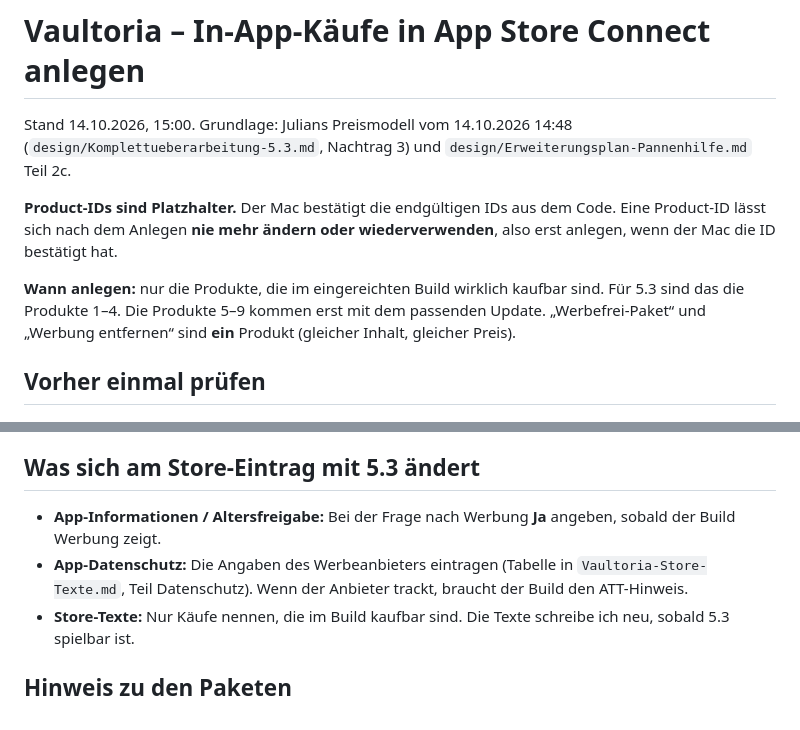
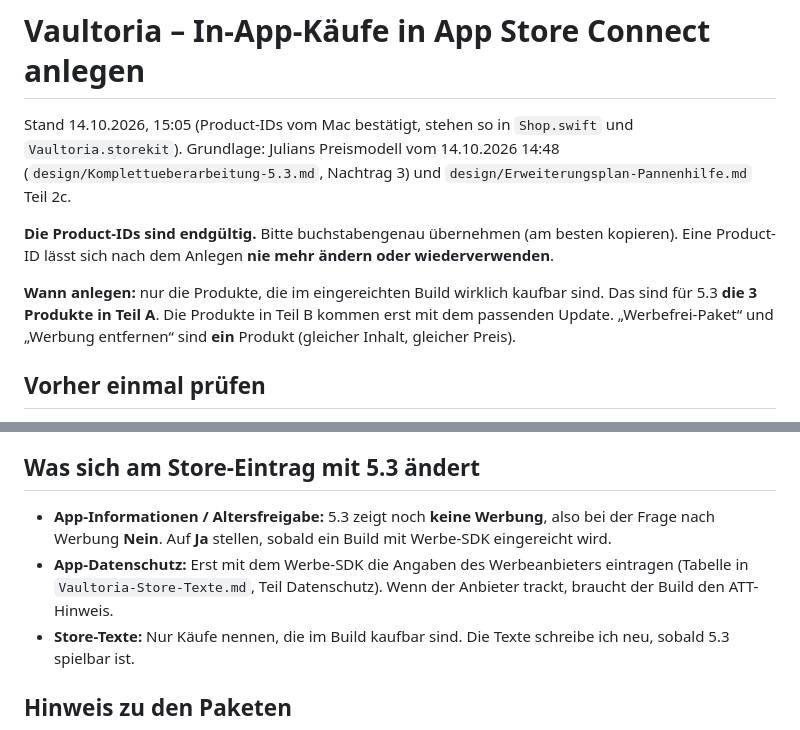
Before and after one commit to kratzerjulian7-cyber/flyx-firmware, a Markdown page: vaultoria-design/AppStoreConnect-InApp-Kaeufe.md, 2 parts joined by grey strips. GitHub-like rendering.

```diff
--- a/vaultoria-design/AppStoreConnect-InApp-Kaeufe.md
+++ b/vaultoria-design/AppStoreConnect-InApp-Kaeufe.md
@@ -1,10 +1,10 @@
 # Vaultoria – In-App-Käufe in App Store Connect anlegen
 
-Stand 14.10.2026, 15:00. Grundlage: Julians Preismodell vom 14.10.2026 14:48 (`design/Komplettueberarbeitung-5.3.md`, Nachtrag 3) und `design/Erweiterungsplan-Pannenhilfe.md` Teil 2c.
+Stand 14.10.2026, 15:05 (Product-IDs vom Mac bestätigt, stehen so in `Shop.swift` und `Vaultoria.storekit`). Grundlage: Julians Preismodell vom 14.10.2026 14:48 (`design/Komplettueberarbeitung-5.3.md`, Nachtrag 3) und `design/Erweiterungsplan-Pannenhilfe.md` Teil 2c.
 
-**Product-IDs sind Platzhalter.** Der Mac bestätigt die endgültigen IDs aus dem Code. Eine Product-ID lässt sich nach dem Anlegen **nie mehr ändern oder wiederverwenden**, also erst anlegen, wenn der Mac die ID bestätigt hat.
+**Die Product-IDs sind endgültig.** Bitte buchstabengenau übernehmen (am besten kopieren). Eine Product-ID lässt sich nach dem Anlegen **nie mehr ändern oder wiederverwenden**.
 
-**Wann anlegen:** nur die Produkte, die im eingereichten Build wirklich kaufbar sind. Für 5.3 sind das die Produkte 1–4. Die Produkte 5–9 kommen erst mit dem passenden Update. „Werbefrei-Paket“ und „Werbung entfernen“ sind **ein** Produkt (gleicher Inhalt, gleicher Preis).
+**Wann anlegen:** nur die Produkte, die im eingereichten Build wirklich kaufbar sind. Das sind für 5.3 **die 3 Produkte in Teil A**. Die Produkte in Teil B kommen erst mit dem passenden Update. „Werbefrei-Paket“ und „Werbung entfernen“ sind **ein** Produkt (gleicher Inhalt, gleicher Preis).
 
 ## Vorher einmal prüfen
 
@@ -47,8 +52,8 @@ Spätere Erweiterungen (Zusatzregion 5,99 €, große Welt 8,99 €, Welt mit Sp
 
 ## Was sich am Store-Eintrag mit 5.3 ändert
 
-- **App-Informationen / Altersfreigabe:** Bei der Frage nach Werbung **Ja** angeben, sobald der Build Werbung zeigt.
-- **App-Datenschutz:** Die Angaben des Werbeanbieters eintragen (Tabelle in `Vaultoria-Store-Texte.md`, Teil Datenschutz). Wenn der Anbieter trackt, braucht der Build den ATT-Hinweis.
+- **App-Informationen / Altersfreigabe:** 5.3 zeigt noch **keine Werbung**, also bei der Frage nach Werbung **Nein**. Auf **Ja** stellen, sobald ein Build mit Werbe-SDK eingereicht wird.
+- **App-Datenschutz:** Erst mit dem Werbe-SDK die Angaben des Werbeanbieters eintragen (Tabelle in `Vaultoria-Store-Texte.md`, Teil Datenschutz). Wenn der Anbieter trackt, braucht der Build den ATT-Hinweis.
 - **Store-Texte:** Nur Käufe nennen, die im Build kaufbar sind. Die Texte schreibe ich neu, sobald 5.3 spielbar ist.
 
 ## Hinweis zu den Paketen
```
Also changed, not shown: other parts of vaultoria-design/AppStoreConnect-InApp-Kaeufe.md (+17 -12 lines), vaultoria-design/Erweiterungsplan-Pannenhilfe.md (+11 -11 lines).
